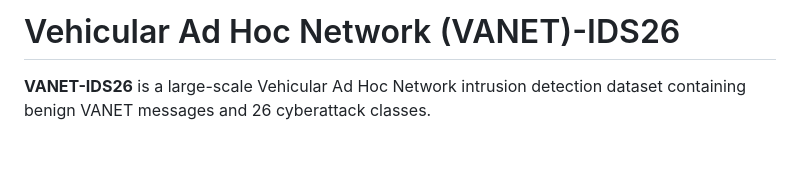
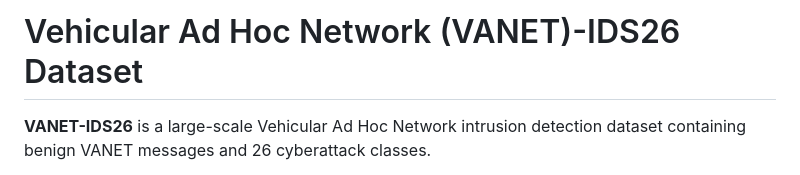
Before and after one commit to mail2sia/VANET-IDS26, a Markdown page: README.md, the part around the change. GitHub-like rendering; blank space fills up the shorter version.

Commit message:
Revise README title to specify 'Dataset'
Updated the title of the README to include 'Dataset'.

```diff
--- a/README.md
+++ b/README.md
@@ -1,4 +1,4 @@
-# Vehicular Ad Hoc Network (VANET)-IDS26
+# Vehicular Ad Hoc Network (VANET)-IDS26 Dataset
 
 **VANET-IDS26** is a large-scale Vehicular Ad Hoc Network intrusion detection dataset containing benign VANET messages and 26 cyberattack classes.
 
```
